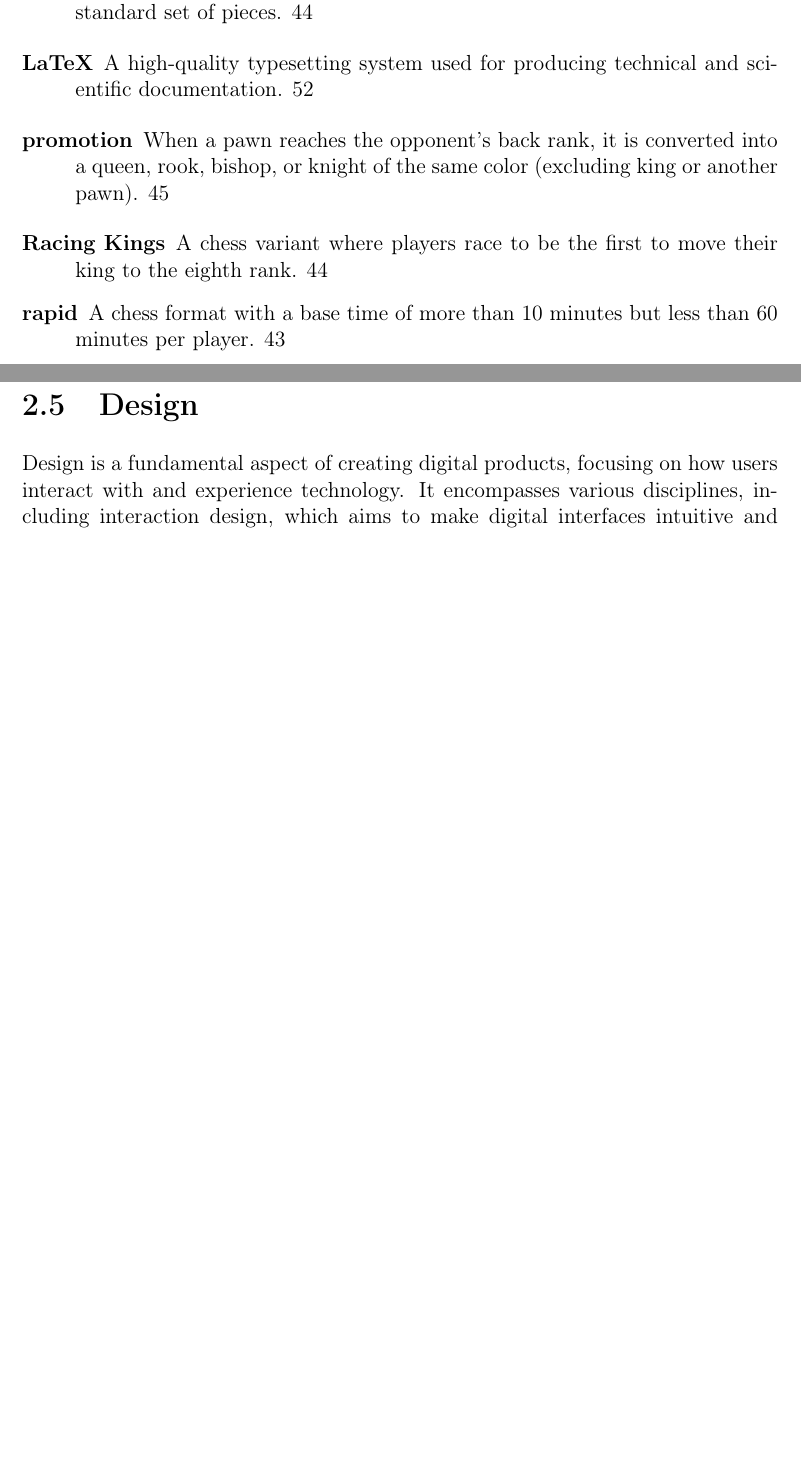
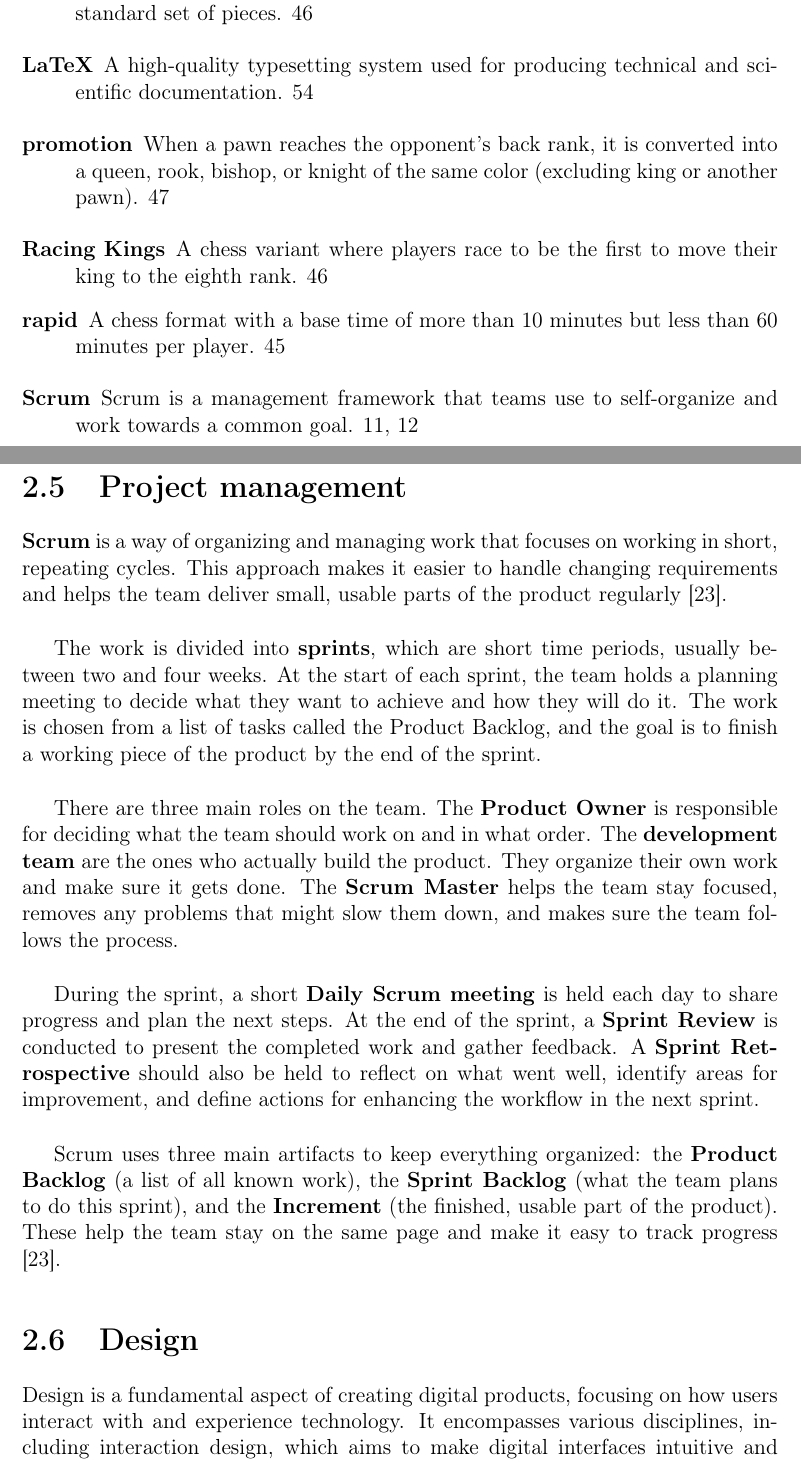
Before and after one commit to bachelor-gruppe-04/documentation, a LaTeX thesis (main.tex, which reads chapters/04-theory.tex, preamble.tex): two parts of pages 12 and 25 of 71 before the commit and two parts of pages 12 and 26 of 74 after it, joined at a grey line, cut so that both start at the same text, the shorter picture padded with empty space. Compiled offline with pdfLaTeX; TikZ figures are drawn from their code, not taken from saved files.

Commit message:
Added project management methods in theory

```diff
--- a/chapters/04-theory.tex
+++ b/chapters/04-theory.tex
@@ -169,6 +169,18 @@ WebSocket is a standardized communication protocol that enables full-duplex comm
     \label{fig:websocket-vs-http}
 \end{figure}
 
+\section{Project management}
+\label{sec:project-management}
+\textbf{\gls{scrum}} is a way of organizing and managing work that focuses on working in short, repeating cycles. This approach makes it easier to handle changing requirements and helps the team deliver small, usable parts of the product regularly \cite{scrumguides:scrum}. \\
+
+The work is divided into \textbf{sprints}, which are short time periods, usually between two and four weeks. At the start of each sprint, the team holds a planning meeting to decide what they want to achieve and how they will do it. The work is chosen from a list of tasks called the Product Backlog, and the goal is to finish a working piece of the product by the end of the sprint. \\
+
+There are three main roles on the team. The \textbf{Product Owner} is responsible for deciding what the team should work on and in what order. The \textbf{development team} are the ones who actually build the product. They organize their own work and make sure it gets done. The \textbf{Scrum Master} helps the team stay focused, removes any problems that might slow them down, and makes sure the team follows the process.\\
+
+During the sprint, a short \textbf{Daily Scrum meeting} is held each day to share progress and plan the next steps. At the end of the sprint, a \textbf{Sprint Review} is conducted to present the completed work and gather feedback. A \textbf{Sprint Retrospective} should also be held to reflect on what went well, identify areas for improvement, and define actions for enhancing the workflow in the next sprint.\\
+
+\gls{scrum} uses three main artifacts to keep everything organized: the \textbf{Product Backlog} (a list of all known work), the \textbf{Sprint Backlog} (what the team plans to do this sprint), and the \textbf{Increment} (the finished, usable part of the product). These help the team stay on the same page and make it easy to track progress \cite{scrumguides:scrum}.
+
 \section{Design}
 \label{sec:design}
 
--- a/preamble.tex
+++ b/preamble.tex
@@ -234,6 +234,11 @@
     description={A storage location for software code, documentation, and revision history}
 }
 
+\newglossaryentry{scrum}{
+    name={Scrum},
+    description={Scrum is a management framework that teams use to self-organize and work towards a common goal}
+}
+
 \newglossaryentry{agile}{
     name={Agile},
     description={A software development methodology emphasizing iterative delivery, adaptability, and close collaboration}
```
Also changed, not shown: references.bib (+7 -1 lines), chapters/04-theory.tex (4 more changed lines).
